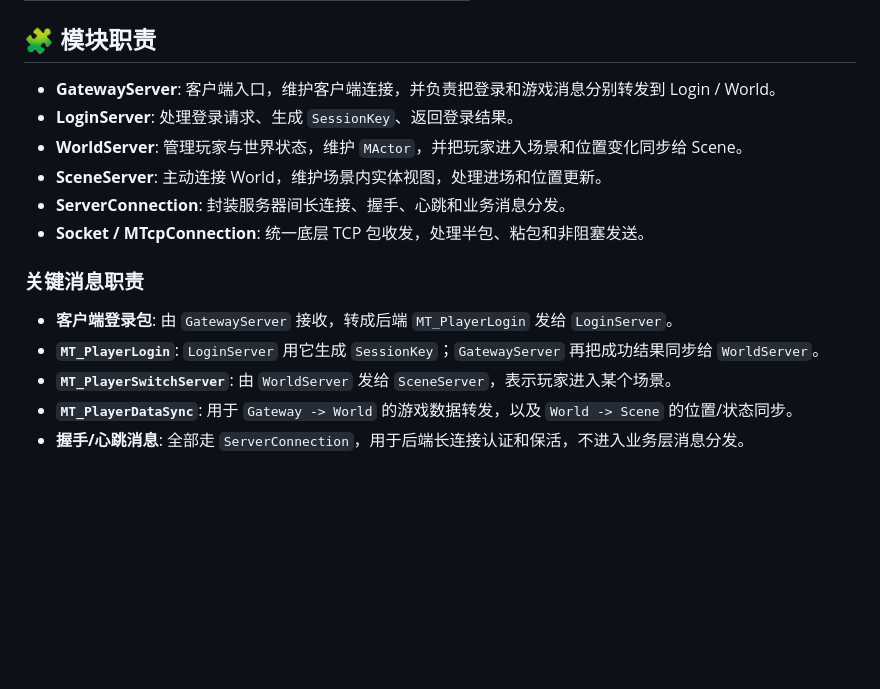
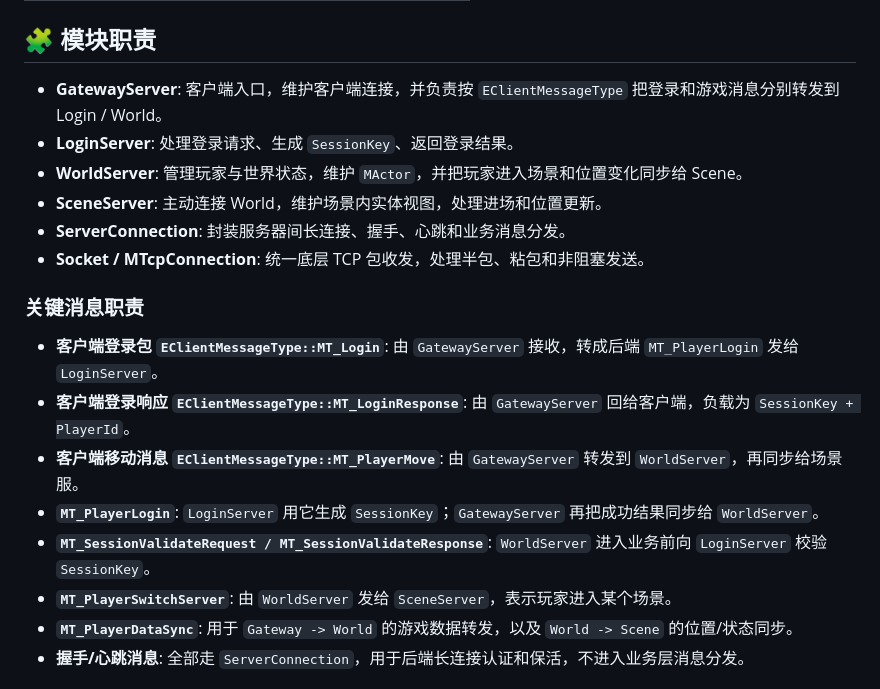
Before and after one commit to lz1287209575/Mession, a Markdown page: README.md, the part around one of its changes. Drawn GitHub-style; blank space fills up the shorter version.

```diff
--- a/README.md
+++ b/README.md
@@ -265,7 +273,7 @@ make -j4
 
 ## 🧩 模块职责
 
-- **GatewayServer**: 客户端入口，维护客户端连接，并负责把登录和游戏消息分别转发到 Login / World。
+- **GatewayServer**: 客户端入口，维护客户端连接，并负责按 `EClientMessageType` 把登录和游戏消息分别转发到 Login / World。
 - **LoginServer**: 处理登录请求、生成 `SessionKey`、返回登录结果。
 - **WorldServer**: 管理玩家与世界状态，维护 `MActor`，并把玩家进入场景和位置变化同步给 Scene。
 - **SceneServer**: 主动连接 World，维护场景内实体视图，处理进场和位置更新。
@@ -274,8 +282,11 @@ make -j4
 
 ### 关键消息职责
 
-- **客户端登录包**: 由 `GatewayServer` 接收，转成后端 `MT_PlayerLogin` 发给 `LoginServer`。
+- **客户端登录包 `EClientMessageType::MT_Login`**: 由 `GatewayServer` 接收，转成后端 `MT_PlayerLogin` 发给 `LoginServer`。
+- **客户端登录响应 `EClientMessageType::MT_LoginResponse`**: 由 `GatewayServer` 回给客户端，负载为 `SessionKey + PlayerId`。
+- **客户端移动消息 `EClientMessageType::MT_PlayerMove`**: 由 `GatewayServer` 转发到 `WorldServer`，再同步给场景服。
 - **`MT_PlayerLogin`**: `LoginServer` 用它生成 `SessionKey`；`GatewayServer` 再把成功结果同步给 `WorldServer`。
+- **`MT_SessionValidateRequest / MT_SessionValidateResponse`**: `WorldServer` 进入业务前向 `LoginServer` 校验 `SessionKey`。
 - **`MT_PlayerSwitchServer`**: 由 `WorldServer` 发给 `SceneServer`，表示玩家进入某个场景。
 - **`MT_PlayerDataSync`**: 用于 `Gateway -> World` 的游戏数据转发，以及 `World -> Scene` 的位置/状态同步。
 - **握手/心跳消息**: 全部走 `ServerConnection`，用于后端长连接认证和保活，不进入业务层消息分发。
```
Also changed, not shown: other parts of README.md (+41 -8 lines).
